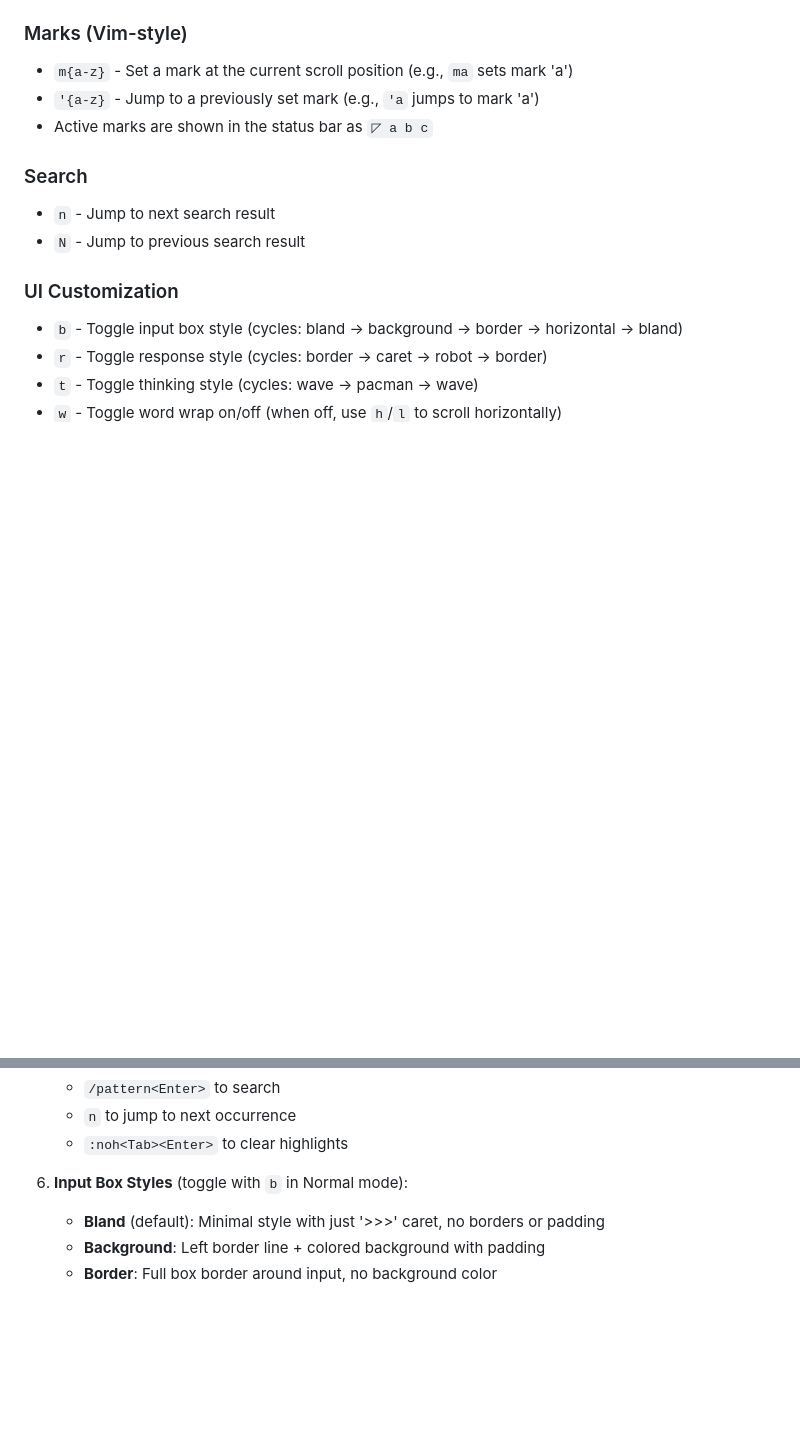
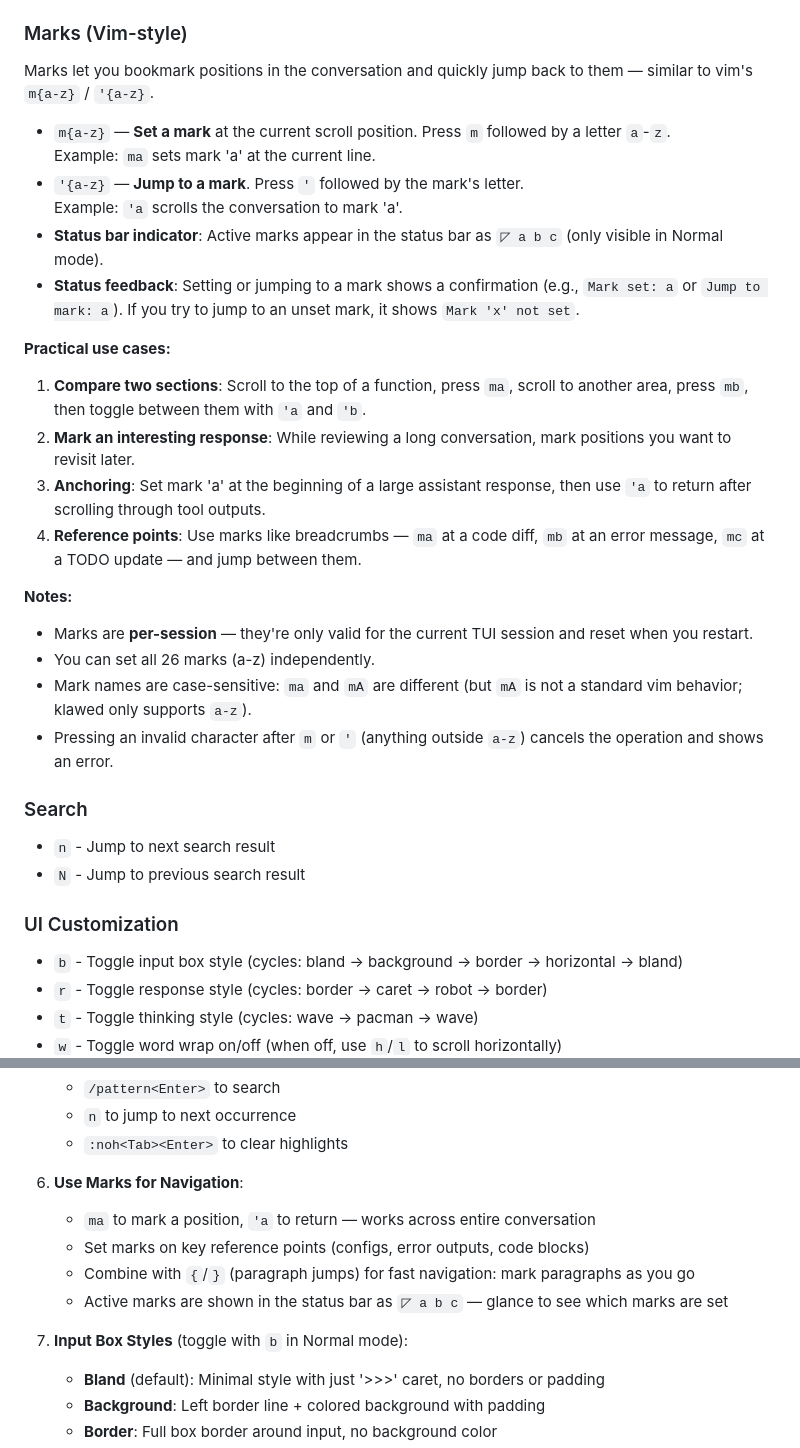
Before and after one commit to nmnduy/klawed, a Markdown page: docs/keyboard-shortcuts.md, 2 parts joined by grey strips. Drawn GitHub-style; blank space fills up the shorter version.

Commit message:
docs: expand marks documentation with usage examples and tips

```diff
--- a/docs/keyboard-shortcuts.md
+++ b/docs/keyboard-shortcuts.md
@@ -35,9 +35,27 @@ The TUI operates in different modes, similar to vim:
 - `}` - Jump to next paragraph (empty line)
 
 ### Marks (Vim-style)
-- `m{a-z}` - Set a mark at the current scroll position (e.g., `ma` sets mark 'a')
-- `'{a-z}` - Jump to a previously set mark (e.g., `'a` jumps to mark 'a')
-- Active marks are shown in the status bar as `◸ a b c`
+
+Marks let you bookmark positions in the conversation and quickly jump back to them — similar to vim's `m{a-z}` / `'{a-z}`.
+
+- `m{a-z}` — **Set a mark** at the current scroll position. Press `m` followed by a letter `a`-`z`.
+  Example: `ma` sets mark 'a' at the current line.
+- `'{a-z}` — **Jump to a mark**. Press `'` followed by the mark's letter.
+  Example: `'a` scrolls the conversation to mark 'a'.
+- **Status bar indicator**: Active marks appear in the status bar as `◸ a b c` (only visible in Normal mode).
+- **Status feedback**: Setting or jumping to a mark shows a confirmation (e.g., `Mark set: a` or `Jump to mark: a`). If you try to jump to an unset mark, it shows `Mark 'x' not set`.
+
+**Practical use cases:**
+1. **Compare two sections**: Scroll to the top of a function, press `ma`, scroll to another area, press `mb`, then toggle between them with `'a` and `'b`.
+2. **Mark an interesting response**: While reviewing a long conversation, mark positions you want to revisit later.
+3. **Anchoring**: Set mark 'a' at the beginning of a large assistant response, then use `'a` to return after scrolling through tool outputs.
+4. **Reference points**: Use marks like breadcrumbs — `ma` at a code diff, `mb` at an error message, `mc` at a TODO update — and jump between them.
+
+**Notes:**
+- Marks are **per-session** — they're only valid for the current TUI session and reset when you restart.
+- You can set all 26 marks (a-z) independently.
+- Mark names are case-sensitive: `ma` and `mA` are different (but `mA` is not a standard vim behavior; klawed only supports `a-z`).
+- Pressing an invalid character after `m` or `'` (anything outside `a-z`) cancels the operation and shows an error.
 
 ### Search
 - `n` - Jump to next search result
@@ -179,7 +197,13 @@ From Insert mode, type commands starting with `/`:
    - `n` to jump to next occurrence
    - `:noh<Tab><Enter>` to clear highlights
 
-6. **Input Box Styles** (toggle with `b` in Normal mode):
+6. **Use Marks for Navigation**:
+   - `ma` to mark a position, `'a` to return — works across entire conversation
+   - Set marks on key reference points (configs, error outputs, code blocks)
+   - Combine with `{`/`}` (paragraph jumps) for fast navigation: mark paragraphs as you go
+   - Active marks are shown in the status bar as `◸ a b c` — glance to see which marks are set
+
+7. **Input Box Styles** (toggle with `b` in Normal mode):
    - **Bland** (default): Minimal style with just '>>>' caret, no borders or padding
    - **Background**: Left border line + colored background with padding
    - **Border**: Full box border around input, no background color
```
